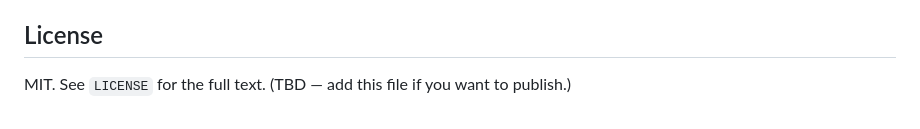
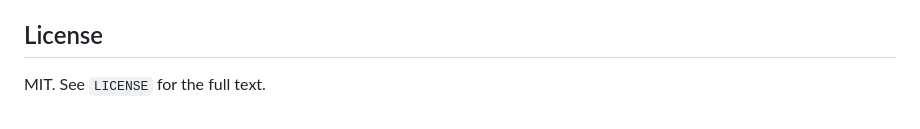
Before and after one commit to aldriyand/ular-tangga-3d, a Markdown page: README.md, the part around the change. Drawn GitHub-style.

Commit message:
README: drop 'TBD' from License section — LICENSE file is now present

```diff
--- a/README.md
+++ b/README.md
@@ -245,5 +245,4 @@ error.
 
 ## License
 
-MIT. See `LICENSE` for the full text. (TBD — add this file if you want to
-publish.)
+MIT. See `LICENSE` for the full text.
```
